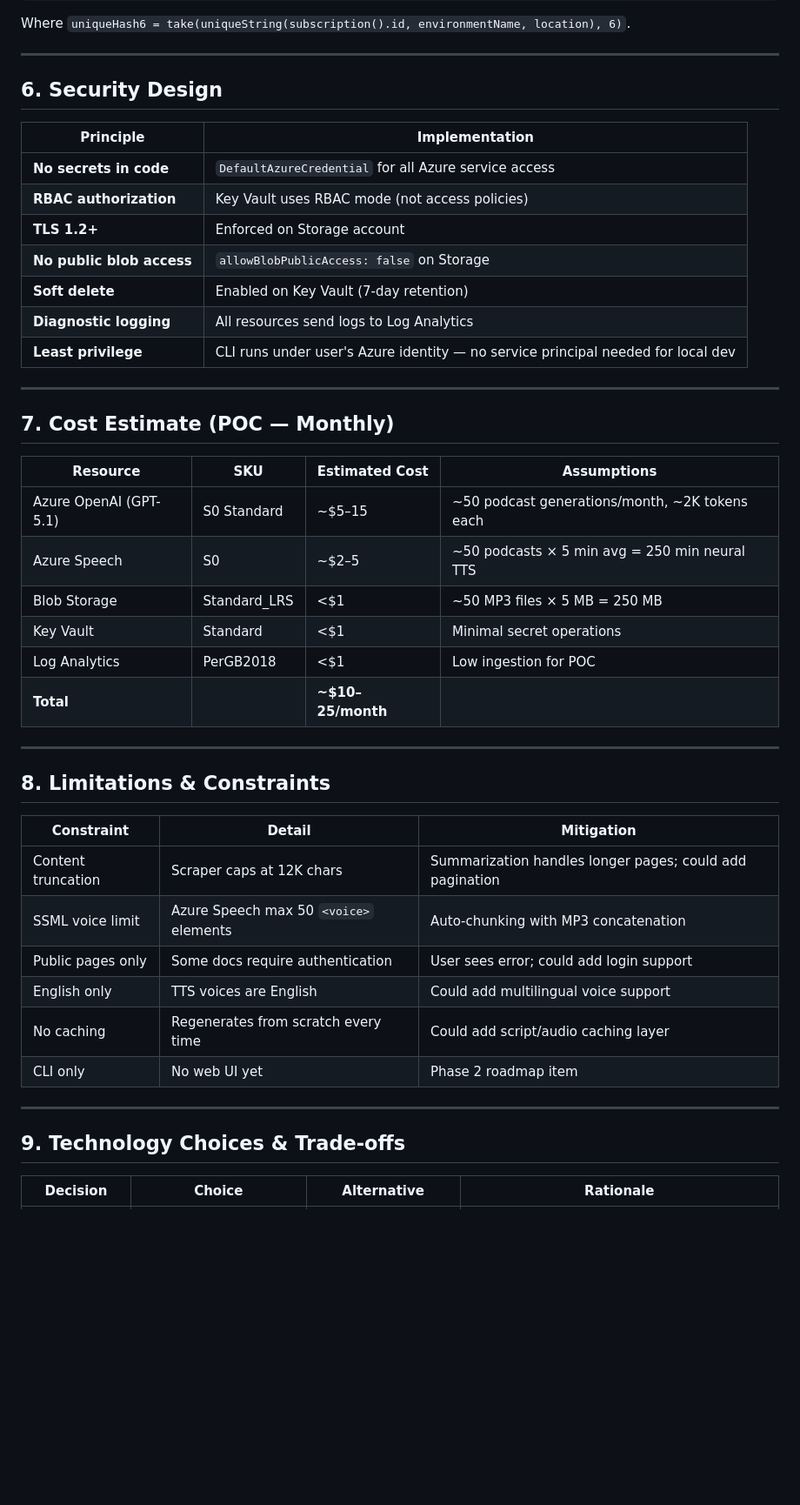
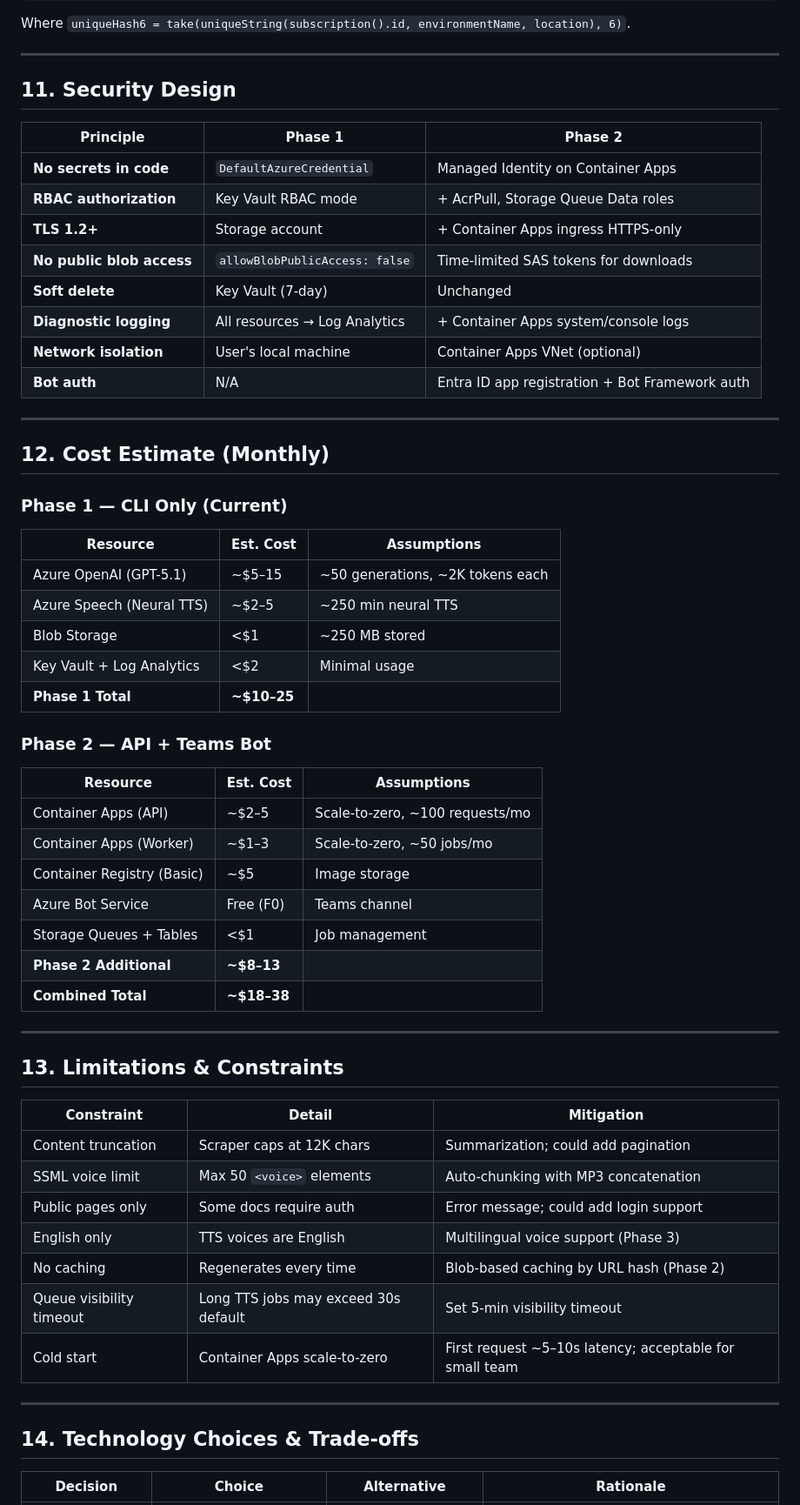
Before and after one commit to rjayapra/DocTalk, a Markdown page: ARCHITECTURE.md, the part around one of its changes. Shown at 87% size. Rendered like a GitHub page; blank space fills up the shorter version.

Commit message:
Phase 1 complete

```diff
--- a/ARCHITECTURE.md
+++ b/ARCHITECTURE.md
@@ -402,47 +402,62 @@ Where `uniqueHash6 = take(uniqueString(subscription().id, environmentName, locat
 
 ---
 
-## 6. Security Design
+## 11. Security Design
 
-| Principle | Implementation |
-|-----------|----------------|
-| **No secrets in code** | `DefaultAzureCredential` for all Azure service access |
-| **RBAC authorization** | Key Vault uses RBAC mode (not access policies) |
-| **TLS 1.2+** | Enforced on Storage account |
-| **No public blob access** | `allowBlobPublicAccess: false` on Storage |
-| **Soft delete** | Enabled on Key Vault (7-day retention) |
-| **Diagnostic logging** | All resources send logs to Log Analytics |
-| **Least privilege** | CLI runs under user's Azure identity — no service principal needed for local dev |
+| Principle | Phase 1 | Phase 2 |
+|-----------|---------|---------|
+| **No secrets in code** | `DefaultAzureCredential` | Managed Identity on Container Apps |
+| **RBAC authorization** | Key Vault RBAC mode | + AcrPull, Storage Queue Data roles |
+| **TLS 1.2+** | Storage account | + Container Apps ingress HTTPS-only |
+| **No public blob access** | `allowBlobPublicAccess: false` | Time-limited SAS tokens for downloads |
+| **Soft delete** | Key Vault (7-day) | Unchanged |
+| **Diagnostic logging** | All resources → Log Analytics | + Container Apps system/console logs |
+| **Network isolation** | User's local machine | Container Apps VNet (optional) |
+| **Bot auth** | N/A | Entra ID app registration + Bot Framework auth |
 
 ---
 
-## 7. Cost Estimate (POC — Monthly)
+## 12. Cost Estimate (Monthly)
 
-| Resource | SKU | Estimated Cost | Assumptions |
-|----------|-----|----------------|-------------|
-| Azure OpenAI (GPT-5.1) | S0 Standard | ~$5–15 | ~50 podcast generations/month, ~2K tokens each |
-| Azure Speech | S0 | ~$2–5 | ~50 podcasts × 5 min avg = 250 min neural TTS |
-| Blob Storage | Standard_LRS | <$1 | ~50 MP3 files × 5 MB = 250 MB |
-| Key Vault | Standard | <$1 | Minimal secret operations |
-| Log Analytics | PerGB2018 | <$1 | Low ingestion for POC |
-| **Total** | | **~$10–25/month** | |
+### Phase 1 — CLI Only (Current)
+
+| Resource | Est. Cost | Assumptions |
+|----------|-----------|-------------|
+| Azure OpenAI (GPT-5.1) | ~$5–15 | ~50 generations, ~2K tokens each |
+| Azure Speech (Neural TTS) | ~$2–5 | ~250 min neural TTS |
+| Blob Storage | <$1 | ~250 MB stored |
+| Key Vault + Log Analytics | <$2 | Minimal usage |
+| **Phase 1 Total** | **~$10–25** | |
+
+### Phase 2 — API + Teams Bot
+
+| Resource | Est. Cost | Assumptions |
+|----------|-----------|-------------|
+| Container Apps (API) | ~$2–5 | Scale-to-zero, ~100 requests/mo |
+| Container Apps (Worker) | ~$1–3 | Scale-to-zero, ~50 jobs/mo |
+| Container Registry (Basic) | ~$5 | Image storage |
+| Azure Bot Service | Free (F0) | Teams channel |
+| Storage Queues + Tables | <$1 | Job management |
+| **Phase 2 Additional** | **~$8–13** | |
+| **Combined Total** | **~$18–38** | |
 
 ---
 
-## 8. Limitations & Constraints
+## 13. Limitations & Constraints
 
 | Constraint | Detail | Mitigation |
 |------------|--------|------------|
-| Content truncation | Scraper caps at 12K chars | Summarization handles longer pages; could add pagination |
-| SSML voice limit | Azure Speech max 50 `<voice>` elements | Auto-chunking with MP3 concatenation |
-| Public pages only | Some docs require authentication | User sees error; could add login support |
-| English only | TTS voices are English | Could add multilingual voice support |
-| No caching | Regenerates from scratch every time | Could add script/audio caching layer |
-| CLI only | No web UI yet | Phase 2 roadmap item |
+| Content truncation | Scraper caps at 12K chars | Summarization; could add pagination |
+| SSML voice limit | Max 50 `<voice>` elements | Auto-chunking with MP3 concatenation |
+| Public pages only | Some docs require auth | Error message; could add login support |
+| English only | TTS voices are English | Multilingual voice support (Phase 3) |
+| No caching | Regenerates every time | Blob-based caching by URL hash (Phase 2) |
+| Queue visibility timeout | Long TTS jobs may exceed 30s default | Set 5-min visibility timeout |
+| Cold start | Container Apps scale-to-zero | First request ~5–10s latency; acceptable for small team |
 
 ---
 
-## 9. Technology Choices & Trade-offs
+## 14. Technology Choices & Trade-offs
 
 | Decision | Choice | Alternative | Rationale |
 |----------|--------|-------------|-----------|
```
Also changed, not shown: other parts of ARCHITECTURE.md (+11 -6 lines), ROADMAP.md (+48 -29 lines).
